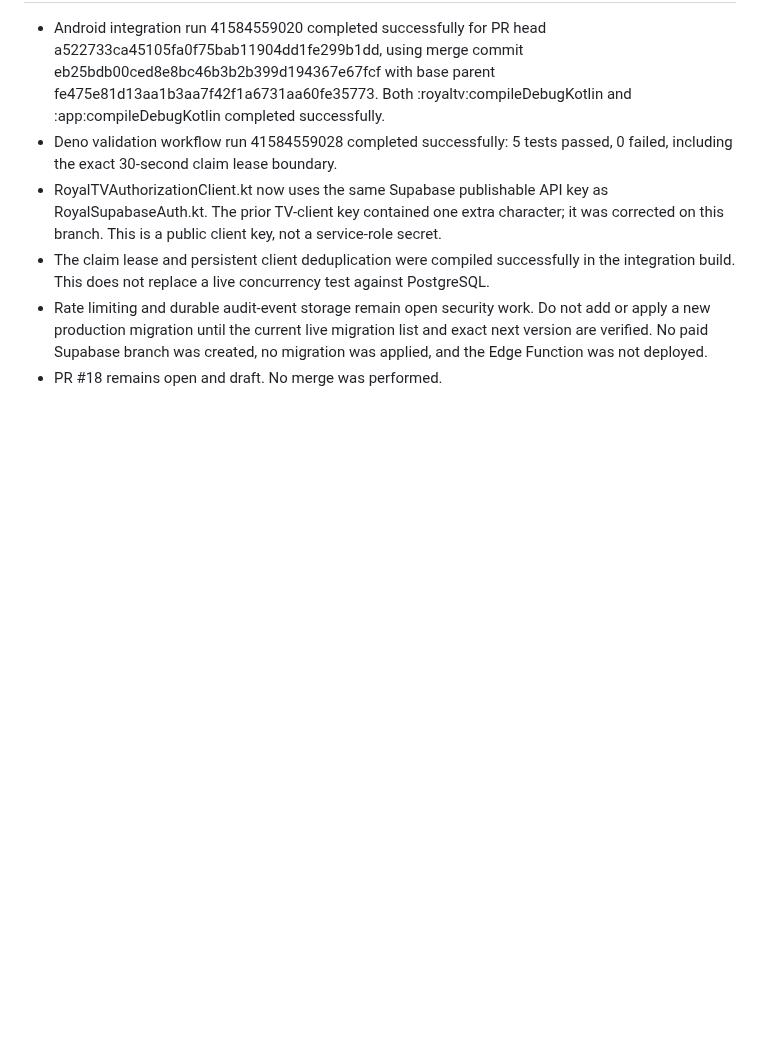
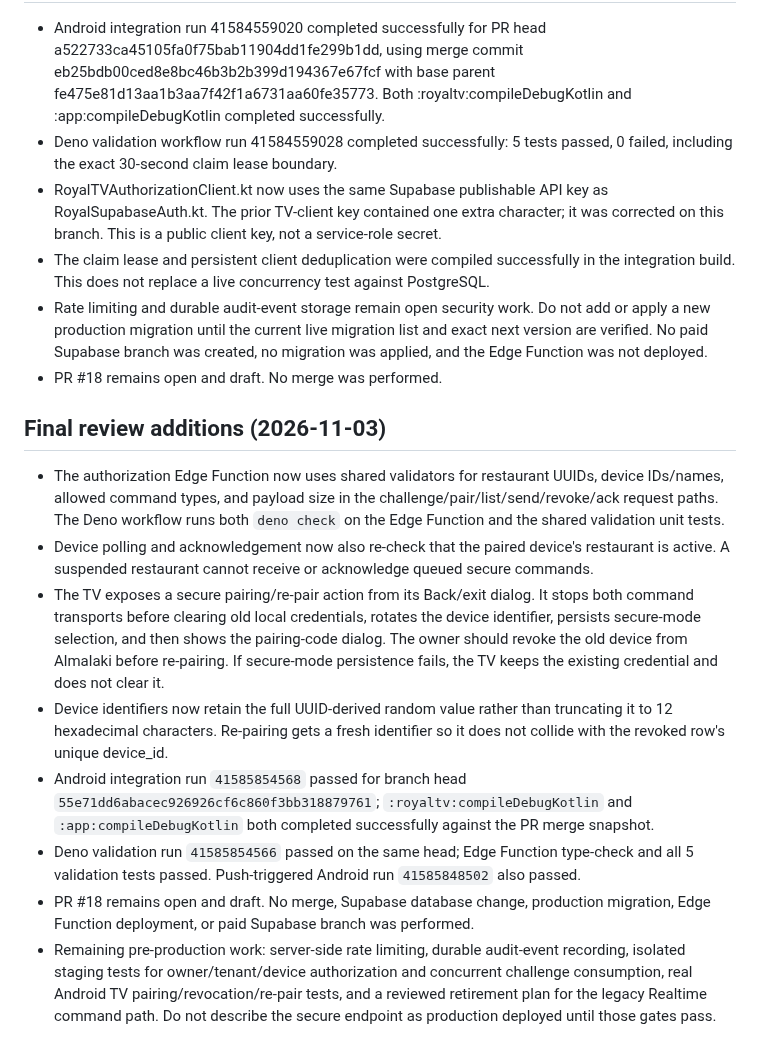
Before and after one commit to Ramistar900/almalaki, a Markdown page: docs/ROYAL_TV_AUTHORIZATION_TEST_GATE.md, the part around the change. Rendered like a GitHub page; blank space fills up the shorter version.

Commit message:
Document secure TV re-pair flow and final integration verification

```diff
--- a/docs/ROYAL_TV_AUTHORIZATION_TEST_GATE.md
+++ b/docs/ROYAL_TV_AUTHORIZATION_TEST_GATE.md
@@ -94,3 +94,14 @@ Still incomplete:
 - The claim lease and persistent client deduplication were compiled successfully in the integration build. This does not replace a live concurrency test against PostgreSQL.
 - Rate limiting and durable audit-event storage remain open security work. Do not add or apply a new production migration until the current live migration list and exact next version are verified. No paid Supabase branch was created, no migration was applied, and the Edge Function was not deployed.
 - PR #18 remains open and draft. No merge was performed.
+
+## Final review additions (2026-11-03)
+
+- The authorization Edge Function now uses shared validators for restaurant UUIDs, device IDs/names, allowed command types, and payload size in the challenge/pair/list/send/revoke/ack request paths. The Deno workflow runs both `deno check` on the Edge Function and the shared validation unit tests.
+- Device polling and acknowledgement now also re-check that the paired device's restaurant is active. A suspended restaurant cannot receive or acknowledge queued secure commands.
+- The TV exposes a secure pairing/re-pair action from its Back/exit dialog. It stops both command transports before clearing old local credentials, rotates the device identifier, persists secure-mode selection, and then shows the pairing-code dialog. The owner should revoke the old device from Almalaki before re-pairing. If secure-mode persistence fails, the TV keeps the existing credential and does not clear it.
+- Device identifiers now retain the full UUID-derived random value rather than truncating it to 12 hexadecimal characters. Re-pairing gets a fresh identifier so it does not collide with the revoked row's unique device_id.
+- Android integration run `41585854568` passed for branch head `55e71dd6abacec926926cf6c860f3bb318879761`; `:royaltv:compileDebugKotlin` and `:app:compileDebugKotlin` both completed successfully against the PR merge snapshot.
+- Deno validation run `41585854566` passed on the same head; Edge Function type-check and all 5 validation tests passed. Push-triggered Android run `41585848502` also passed.
+- PR #18 remains open and draft. No merge, Supabase database change, production migration, Edge Function deployment, or paid Supabase branch was performed.
+- Remaining pre-production work: server-side rate limiting, durable audit-event recording, isolated staging tests for owner/tenant/device authorization and concurrent challenge consumption, real Android TV pairing/revocation/re-pair tests, and a reviewed retirement plan for the legacy Realtime command path. Do not describe the secure endpoint as production deployed until those gates pass.
```
